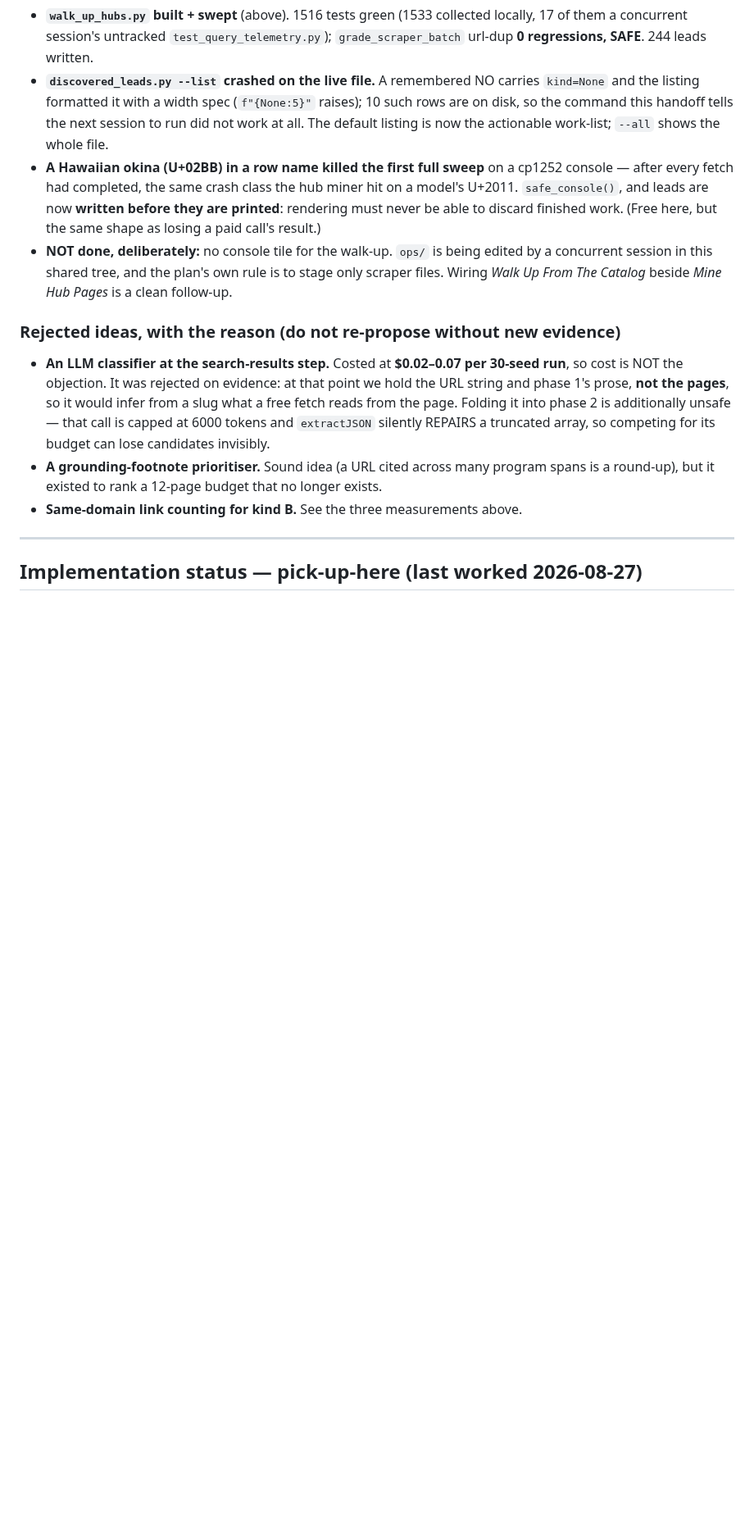
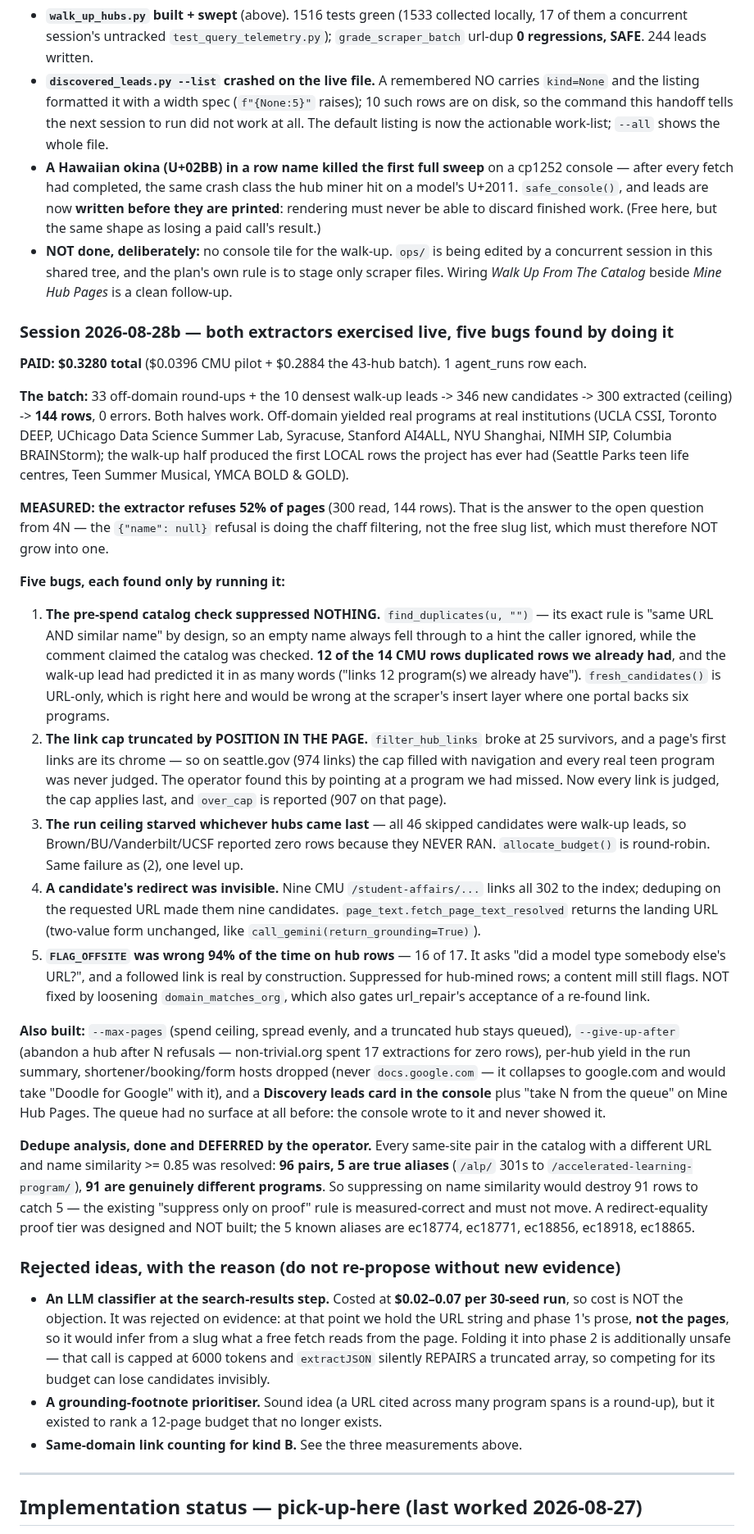
Before and after one commit to bluefeather78/wingman, a Markdown page: SCRAPER_IMPROVEMENT_PLAN.md, the part around one of its changes. Shown at 82% size. GitHub-like rendering; blank space fills up the shorter version.

Commit message:
Plan: record the 2026-08-28 live runs and the five bugs they exposed
$0.3280 across a CMU pilot and a 43-hub batch: 346 candidates, 300 extracted,
144 rows, 0 errors. Both extractor halves are now exercised live, and the
walk-up produced the first LOCAL rows the project has had.

The measurement worth keeping: the extractor REFUSES 52% of pages it reads. That
answers 4N's open question -- the {"name": null} refusal is what filters chaff,
not the free slug list, which must not grow into one.

Five bugs, none of which unit tests would have found, all fixed: the pre-spend
catalog check suppressed nothing (12 of 14 CMU rows were duplicates); the link
cap truncated by position in the page (found by the operator pointing at a
Seattle program we had missed); the run ceiling starved whichever hubs came
last; a candidate's redirect was invisible; and FLAG_OFFSITE was wrong 94% of
the time on followed links.

Also records the dedupe analysis the operator then deferred: of 96 same-site
name-similar pairs, 5 are true aliases and 91 are genuinely different programs
-- so the "suppress only on proof" rule is measured-correct and must not move.

Co-Authored-By: Claude Opus 5 <noreply@anthropic.com>

```diff
--- a/SCRAPER_IMPROVEMENT_PLAN.md
+++ b/SCRAPER_IMPROVEMENT_PLAN.md
@@ -171,6 +171,58 @@ off-domain, since every lead already on file came from the router.
 - **NOT done, deliberately:** no console tile for the walk-up. `ops/` is being edited by a
   concurrent session in this shared tree, and the plan's own rule is to stage only scraper files.
   Wiring *Walk Up From The Catalog* beside *Mine Hub Pages* is a clean follow-up.
+
+### Session 2026-08-28b — both extractors exercised live, five bugs found by doing it
+
+**PAID: $0.3280 total** ($0.0396 CMU pilot + $0.2884 the 43-hub batch). 1 agent_runs row each.
+
+**The batch:** 33 off-domain round-ups + the 10 densest walk-up leads -> 346 new candidates ->
+300 extracted (ceiling) -> **144 rows**, 0 errors. Both halves work. Off-domain yielded real
+programs at real institutions (UCLA CSSI, Toronto DEEP, UChicago Data Science Summer Lab,
+Syracuse, Stanford AI4ALL, NYU Shanghai, NIMH SIP, Columbia BRAINStorm); the walk-up half
+produced the first LOCAL rows the project has ever had (Seattle Parks teen life centres, Teen
+Summer Musical, YMCA BOLD & GOLD).
+
+**MEASURED: the extractor refuses 52% of pages** (300 read, 144 rows). That is the answer to the
+open question from 4N — the `{"name": null}` refusal is doing the chaff filtering, not the free
+slug list, which must therefore NOT grow into one.
+
+**Five bugs, each found only by running it:**
+1. **The pre-spend catalog check suppressed NOTHING.** `find_duplicates(u, "")` — its exact rule
+   is "same URL AND similar name" by design, so an empty name always fell through to a hint the
+   caller ignored, while the comment claimed the catalog was checked. **12 of the 14 CMU rows
+   duplicated rows we already had**, and the walk-up lead had predicted it in as many words
+   ("links 12 program(s) we already have"). `fresh_candidates()` is URL-only, which is right here
+   and would be wrong at the scraper's insert layer where one portal backs six programs.
+2. **The link cap truncated by POSITION IN THE PAGE.** `filter_hub_links` broke at 25 survivors,
+   and a page's first links are its chrome — so on seattle.gov (974 links) the cap filled with
+   navigation and every real teen program was never judged. The operator found this by pointing
+   at a program we had missed. Now every link is judged, the cap applies last, and `over_cap` is
+   reported (907 on that page).
+3. **The run ceiling starved whichever hubs came last** — all 46 skipped candidates were walk-up
+   leads, so Brown/BU/Vanderbilt/UCSF reported zero rows because they NEVER RAN. `allocate_budget()`
+   is round-robin. Same failure as (2), one level up.
+4. **A candidate's redirect was invisible.** Nine CMU `/student-affairs/...` links all 302 to the
+   index; deduping on the requested URL made them nine candidates. `page_text.fetch_page_text_resolved`
+   returns the landing URL (two-value form unchanged, like `call_gemini(return_grounding=True)`).
+5. **`FLAG_OFFSITE` was wrong 94% of the time on hub rows** — 16 of 17. It asks "did a model type
+   somebody else's URL?", and a followed link is real by construction. Suppressed for hub-mined
+   rows; a content mill still flags. NOT fixed by loosening `domain_matches_org`, which also gates
+   url_repair's acceptance of a re-found link.
+
+**Also built:** `--max-pages` (spend ceiling, spread evenly, and a truncated hub stays queued),
+`--give-up-after` (abandon a hub after N refusals — non-trivial.org spent 17 extractions for
+zero rows), per-hub yield in the run summary, shortener/booking/form hosts dropped (never
+`docs.google.com` — it collapses to google.com and would take "Doodle for Google" with it), and
+a **Discovery leads card in the console** plus "take N from the queue" on Mine Hub Pages. The
+queue had no surface at all before: the console wrote to it and never showed it.
+
+**Dedupe analysis, done and DEFERRED by the operator.** Every same-site pair in the catalog with
+a different URL and name similarity >= 0.85 was resolved: **96 pairs, 5 are true aliases**
+(`/alp/` 301s to `/accelerated-learning-program/`), **91 are genuinely different programs**. So
+suppressing on name similarity would destroy 91 rows to catch 5 — the existing "suppress only on
+proof" rule is measured-correct and must not move. A redirect-equality proof tier was designed
+and NOT built; the 5 known aliases are ec18774, ec18771, ec18856, ec18918, ec18865.
 
 ### Rejected ideas, with the reason (do not re-propose without new evidence)
 - **An LLM classifier at the search-results step.** Costed at **$0.02–0.07 per 30-seed run**, so
```
Also changed, not shown: other parts of SCRAPER_IMPROVEMENT_PLAN.md (+9 -8 lines).
